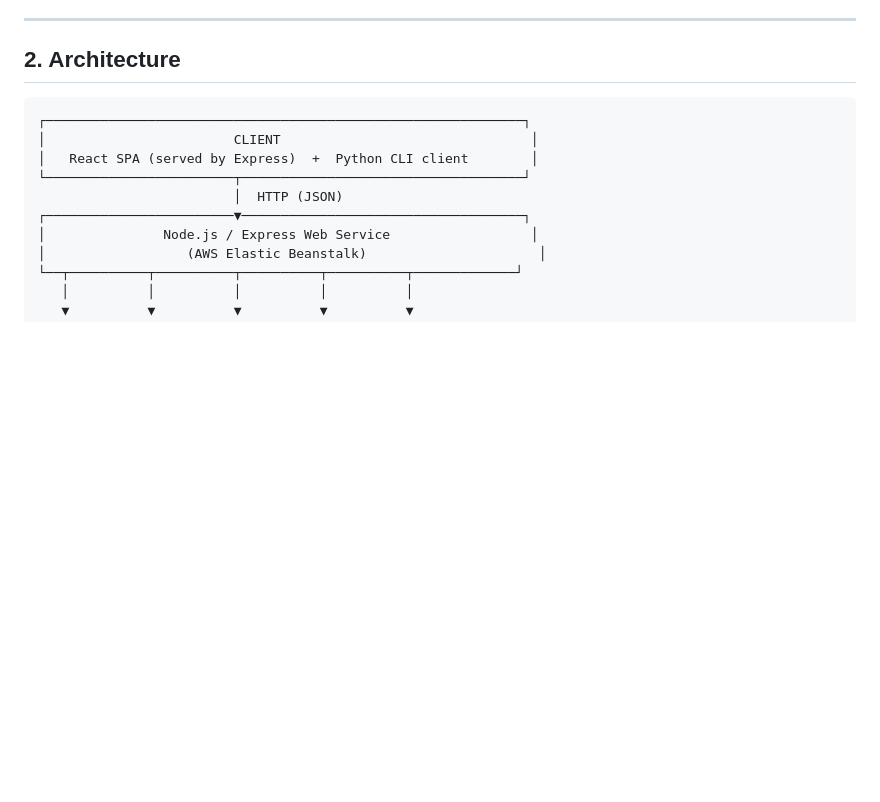
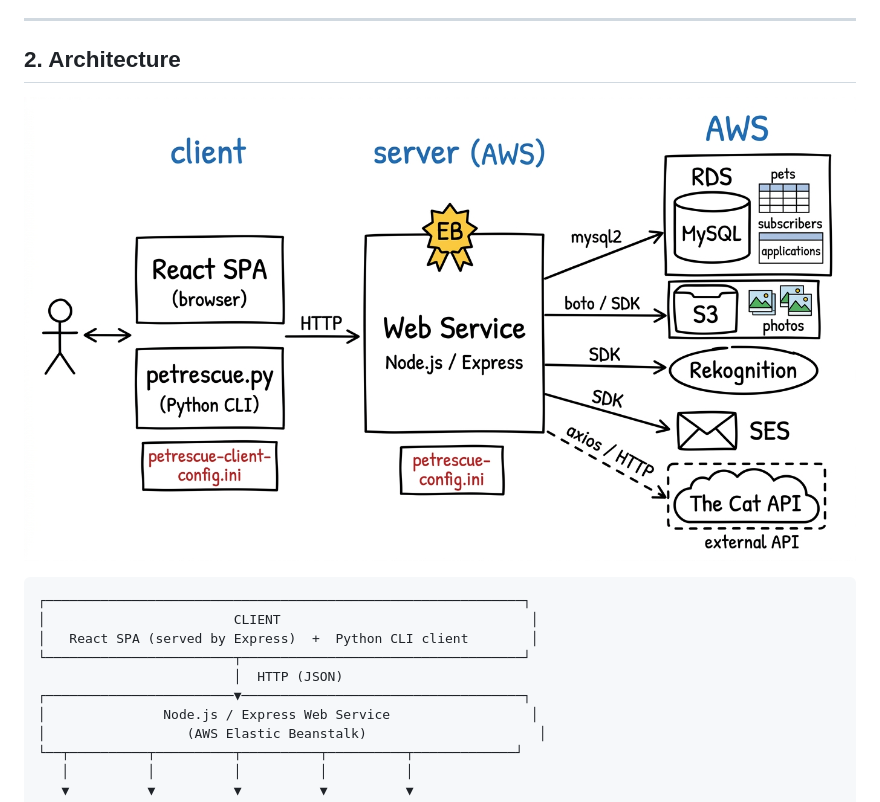
Before and after one commit to xinyue0124/cs310-final, a Markdown page: project-description.md, the part around the change. Drawn GitHub-style; pictures changed too: architecture-diagram.png (added); blank space fills up the shorter version.

Commit message:
add architecture diagram to project description
Made-with: Cursor

````diff
--- a/project-description.md
+++ b/project-description.md
@@ -18,6 +18,8 @@ The application supports two user roles:
 ---
 
 ## 2. Architecture
+
+![Architecture Diagram](architecture-diagram.png)
 
 ```
 ┌─────────────────────────────────────────────────────────────┐
````
